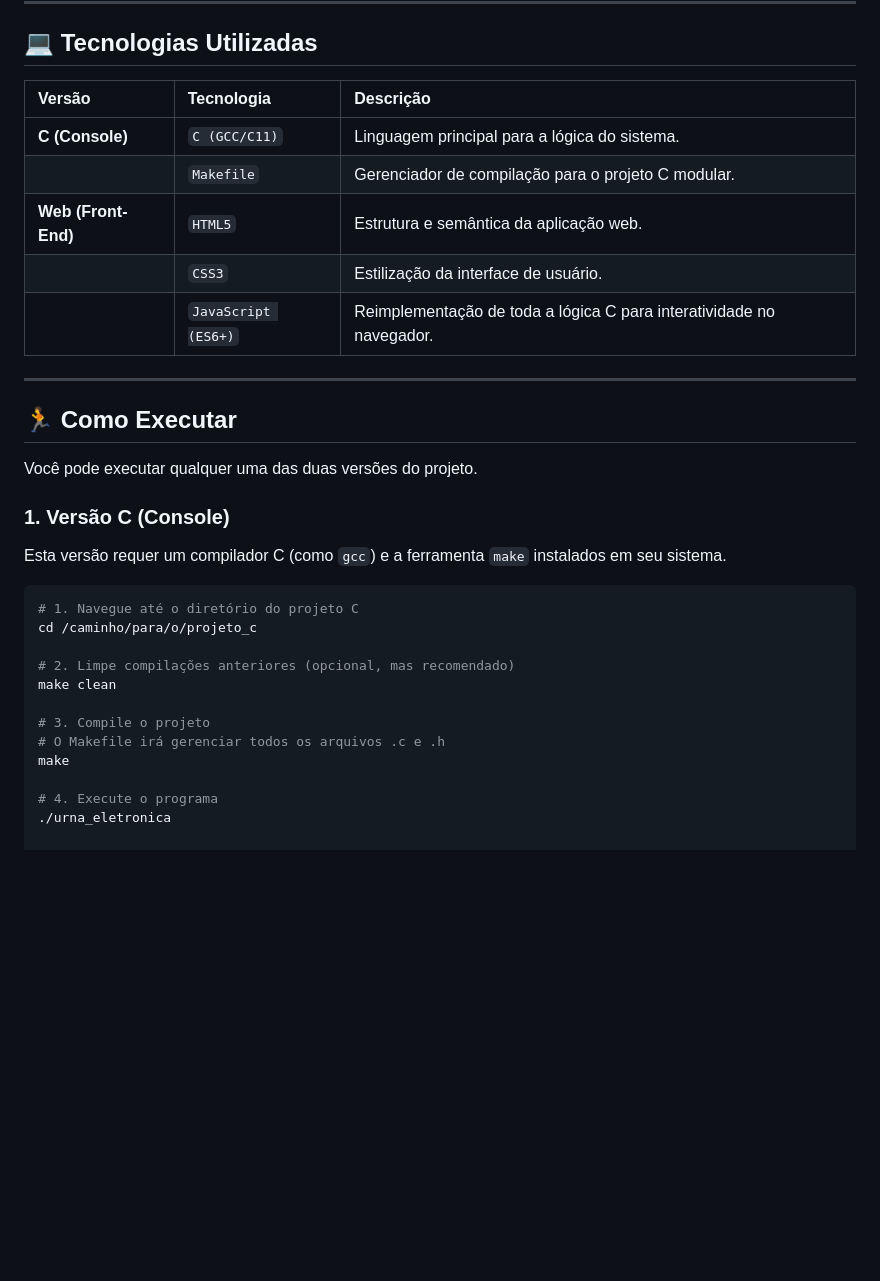
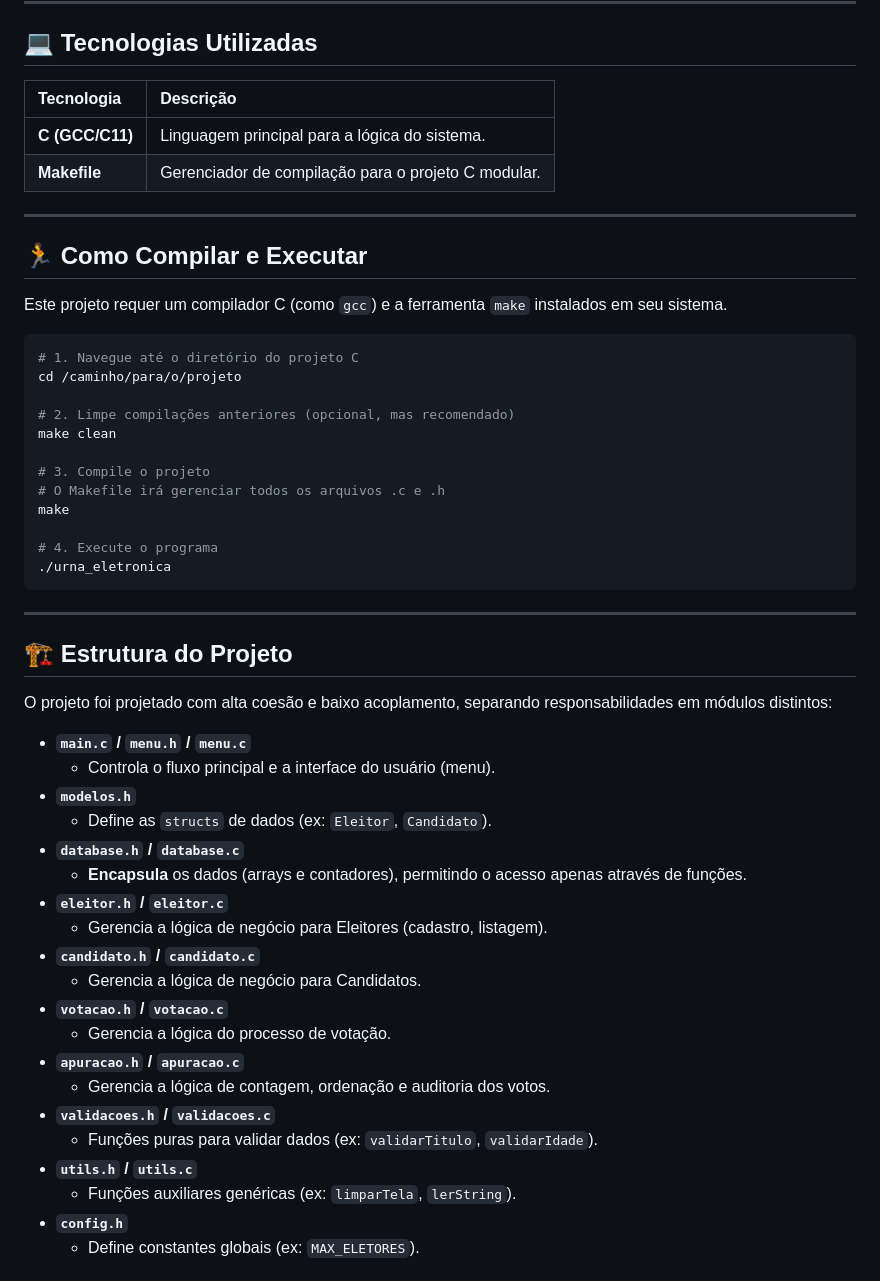
Before and after one commit to nanacodez/SistemaVotacaoEletronica, a Markdown page: README.md, the part around the change printed below. GitHub-like rendering; blank space fills up the shorter version.

Commit message:
readme completo

`````diff
--- a/README.md
+++ b/README.md
@@ -53,27 +48,20 @@ O sistema permite um fluxo completo de eleição em três fases:
 
 ## 💻 Tecnologias Utilizadas
 
-| Versão | Tecnologia | Descrição |
-| :--- | :--- | :--- |
-| **C (Console)** | `C (GCC/C11)` | Linguagem principal para a lógica do sistema. |
-| | `Makefile` | Gerenciador de compilação para o projeto C modular. |
-| **Web (Front-End)** | `HTML5` | Estrutura e semântica da aplicação web. |
-| | `CSS3` | Estilização da interface de usuário. |
-| | `JavaScript (ES6+)` | Reimplementação de toda a lógica C para interatividade no navegador. |
+| Tecnologia | Descrição |
+| :--- | :--- |
+| **C (GCC/C11)** | Linguagem principal para a lógica do sistema. |
+| **Makefile** | Gerenciador de compilação para o projeto C modular. |
 
 ---
 
-## 🏃 Como Executar
+## 🏃 Como Compilar e Executar
 
-Você pode executar qualquer uma das duas versões do projeto.
-
-### 1. Versão C (Console)
-
-Esta versão requer um compilador C (como `gcc`) e a ferramenta `make` instalados em seu sistema.
+Este projeto requer um compilador C (como `gcc`) e a ferramenta `make` instalados em seu sistema.
 
 ```bash
 # 1. Navegue até o diretório do projeto C
-cd /caminho/para/o/projeto_c
+cd /caminho/para/o/projeto
 
 # 2. Limpe compilações anteriores (opcional, mas recomendado)
 make clean
@@ -84,3 +72,32 @@ make
 
 # 4. Execute o programa
 ./urna_eletronica
+````
+
+-----
+
+## 🏗️ Estrutura do Projeto
+
+O projeto foi projetado com alta coesão e baixo acoplamento, separando responsabilidades em módulos distintos:
+
+  * **`main.c` / `menu.h` / `menu.c`**
+      * Controla o fluxo principal e a interface do usuário (menu).
+  * **`modelos.h`**
+      * Define as `structs` de dados (ex: `Eleitor`, `Candidato`).
+  * **`database.h` / `database.c`**
+      * **Encapsula** os dados (arrays e contadores), permitindo o acesso apenas através de funções.
+  * **`eleitor.h` / `eleitor.c`**
+      * Gerencia a lógica de negócio para Eleitores (cadastro, listagem).
+  * **`candidato.h` / `candidato.c`**
+      * Gerencia a lógica de negócio para Candidatos.
+  * **`votacao.h` / `votacao.c`**
+      * Gerencia a lógica do processo de votação.
+  * **`apuracao.h` / `apuracao.c`**
+      * Gerencia a lógica de contagem, ordenação e auditoria dos votos.
+  * **`validacoes.h` / `validacoes.c`**
+      * Funções puras para validar dados (ex: `validarTitulo`, `validarIdade`).
+  * **`utils.h` / `utils.c`**
+      * Funções auxiliares genéricas (ex: `limparTela`, `lerString`).
+  * **`config.h`**
+      * Define constantes globais (ex: `MAX_ELETORES`).
+
`````
Also changed, not shown: other parts of README.md (+116 -12 lines).
